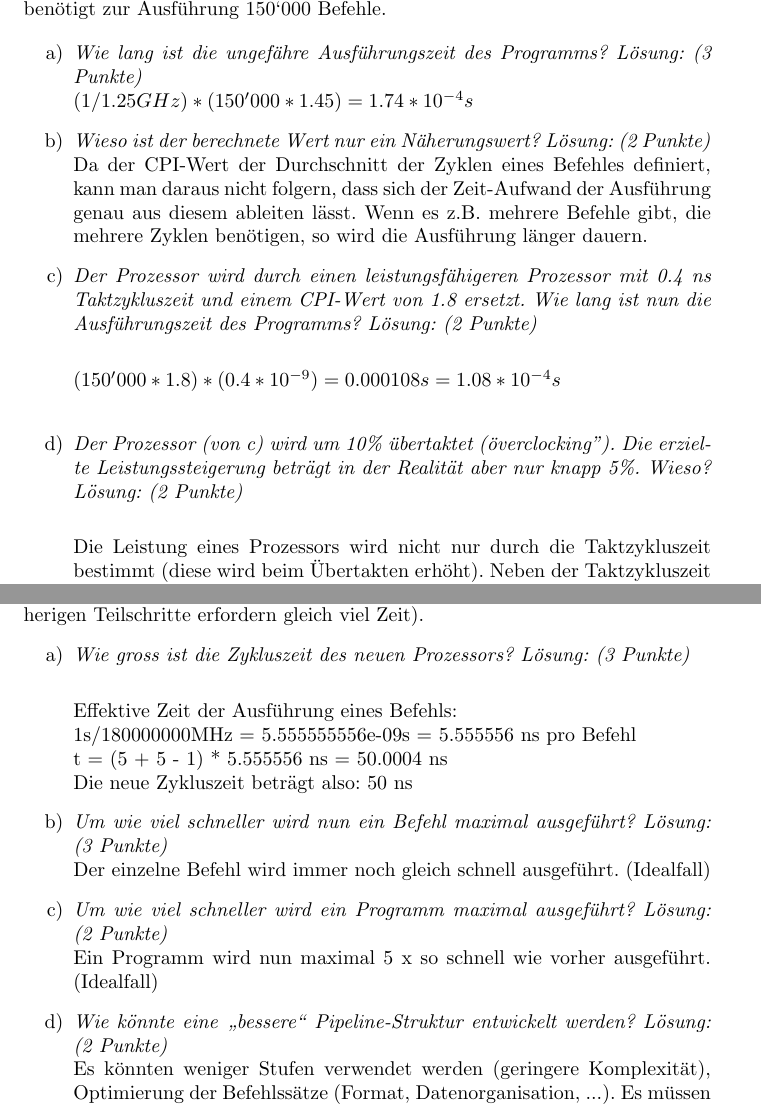
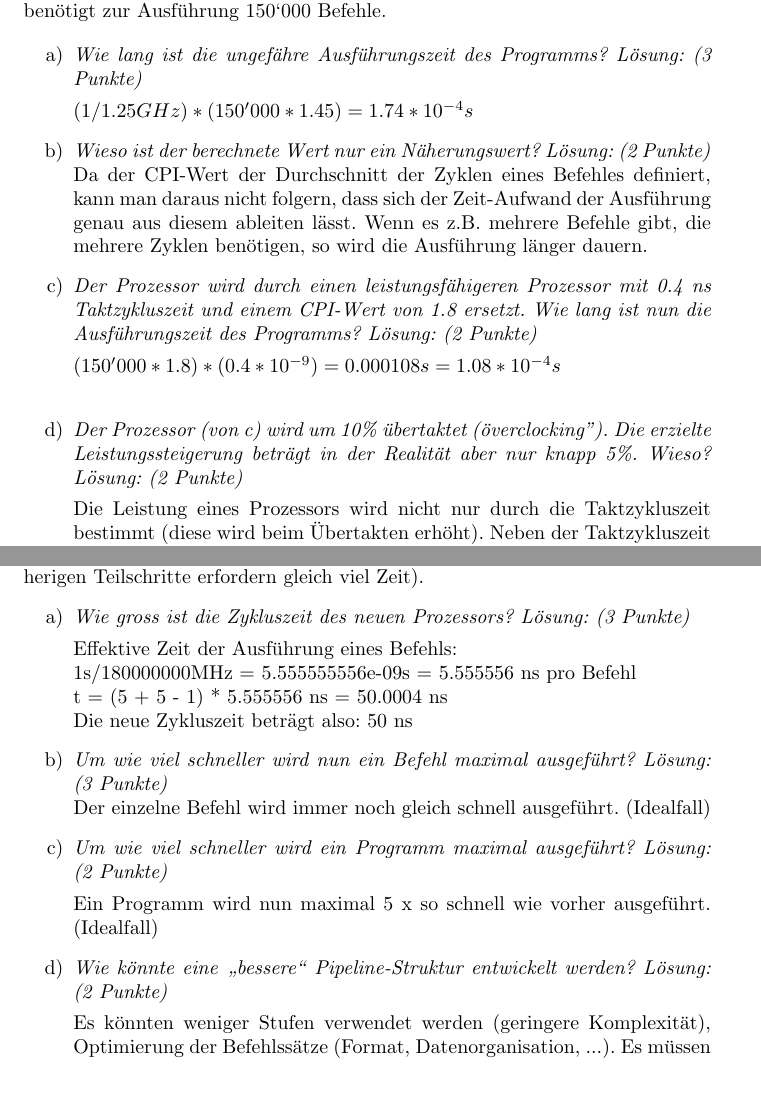
Before and after one commit to MrJack91/infexercises, a LaTeX problem sheet (informatik/infexc2/exercise_2.tex): two parts of pages 1 and 5 of 7, joined at a grey line, cut so that both start at the same text, the shorter picture padded with empty space. Compiled offline with pdfLaTeX.

Commit message:
feinschliff

```diff
--- a/informatik/infexc2/exercise_2.tex
+++ b/informatik/infexc2/exercise_2.tex
@@ -42,21 +42,20 @@ Gegeben sei ein Prozessor mit einer Taktzykluszeit von 1.25 GHz und einem CPI-We
 
 \begin{enumerate}[label=\alph*)]
 	\item
-	\textit{Wie lang ist die ungefähre Ausführungszeit des	Programms? Lösung: (3 Punkte)}\\
+	\textit{Wie lang ist die ungefähre Ausführungszeit des	Programms? Lösung: (3 Punkte)}
+
 	$ (1 / 1.25 GHz)*(150'000 * 1.45) = 1.74 * 10^{-4} s$
 
 	\item
 	\textit{Wieso ist der berechnete Wert nur ein Näherungswert? Lösung: (2 Punkte)}\\
 	Da der CPI-Wert der Durchschnitt der Zyklen eines Befehles definiert, kann man daraus nicht folgern, dass sich der Zeit-Aufwand der Ausführung genau aus diesem ableiten lässt. Wenn es z.B. mehrere Befehle gibt, die mehrere Zyklen benötigen, so wird die Ausführung länger dauern.
 	\item
-	\textit{Der Prozessor wird durch einen leistungsfähigeren Prozessor mit 0.4 ns Taktzykluszeit und einem CPI-Wert von 1.8 ersetzt. Wie lang ist nun die Ausführungszeit des Programms? Lösung: (2 Punkte)}\\
-	% $ 0.4 ns *(150'000 * 1.8) = 10'800 ns = 1.08 * 10^{-4} s$
+	\textit{Der Prozessor wird durch einen leistungsfähigeren Prozessor mit 0.4 ns Taktzykluszeit und einem CPI-Wert von 1.8 ersetzt. Wie lang ist nun die Ausführungszeit des Programms? Lösung: (2 Punkte)}
 
 	$ (150'000*1.8)*(0.4*10^{-9}) = 0.000108 s = 1.08 * 10^{-4} s$\\
 
-
 	\item
-	\textit{Der Prozessor (von c) wird um 10\% übertaktet ("overclocking"). Die erzielte Leistungssteigerung beträgt in der Realität aber nur knapp 5\%. Wieso? 	Lösung: (2 Punkte)}\\
+	\textit{Der Prozessor (von c) wird um 10\% übertaktet ("overclocking"). Die erzielte Leistungssteigerung beträgt in der Realität aber nur knapp 5\%. Wieso? Lösung: (2 Punkte)}
 
 	%TODO vielleicht ;) Stern hat im Unterricht was erwähnt, in den Folien steht es leider nicht. Der Buss könnte es sein, bin mir aber nicht sicher.
 	Die Leistung eines Prozessors wird nicht nur durch die Taktzykluszeit bestimmt (diese wird beim Übertakten erhöht). Neben der Taktzykluszeit spielt auch die umgebende Hardware (Speicher, etc.) eine Rolle. Auch kann es sein, dass je nach Einteilung der Befehlsgruppen die Leistungssteigerung in einem Bereich erzielt wird, welcher nicht alltägliche / seltene Befehle beinhaltet.
@@ -133,7 +137,7 @@ z. B. "`Befehl laden"' $\leq$ 10ns, "`Register lesen"' $\leq$ 3ns, "`Rechenopera
 Sie implementieren denselben Prozessor mit einer 5-stufigen Pipeline (die bisherigen Teilschritte erfordern gleich viel Zeit).
 \begin{enumerate}[label=\alph*)]
 	\item
-	\textit{Wie gross ist die Zykluszeit des neuen Prozessors? Lösung: (3 Punkte) } \\
+	\textit{Wie gross ist die Zykluszeit des neuen Prozessors? Lösung: (3 Punkte) }
 
 	Effektive Zeit der Ausführung eines Befehls:\\
 	1s/180000000MHz = 5.555555556e-09s = 5.555556 ns pro Befehl\\
@@ -147,10 +151,12 @@ Sie implementieren denselben Prozessor mit einer 5-stufigen Pipeline (die bisher
 	\textit{Um wie viel schneller wird nun ein Befehl maximal ausgeführt? Lösung: (3 Punkte)} \\
 	Der einzelne Befehl wird immer noch gleich schnell ausgeführt. (Idealfall)
 	\item
-	\textit{Um wie viel schneller wird ein Programm maximal ausgeführt? Lösung: (2 Punkte) } \\
+	\textit{Um wie viel schneller wird ein Programm maximal ausgeführt? Lösung: (2 Punkte) }
+
 	Ein Programm wird nun maximal 5 x so schnell wie vorher ausgeführt. (Idealfall)
 	\item
-	\textit{Wie	könnte eine "`bessere"' Pipeline-Struktur entwickelt werden? Lösung: (2 Punkte)  } \\
+	\textit{Wie	könnte eine "`bessere"' Pipeline-Struktur entwickelt werden? Lösung: (2 Punkte)  }
+
 	% Sollte der Prozess nicht in mehrere kleinere Stufen aufgeteilt werden (also nicht in weniger Stufen). So können mehrere kurze Befehle gleichzeitig ausgeführt werden. -
 	% Könnte auch sein, aber ist das möglich? Befehlszähler auslesen /decodieren, etc. ist ja praktisch schon der "kleinste Schritt" Damit keine Wartezeit entsteht müssten alle Stufen gleich lang sein.
 	Es könnten weniger Stufen verwendet werden (geringere Komplexität), Optimierung der Befehlssätze (Format, Datenorganisation, ...). Es müssen alle Komponenten aufeinander abgestimmt sein (Gruppierung der Befehle, etc.).
```
Also changed, not shown: informatik/infexc2/exercise_2.tex (18 more changed lines).
